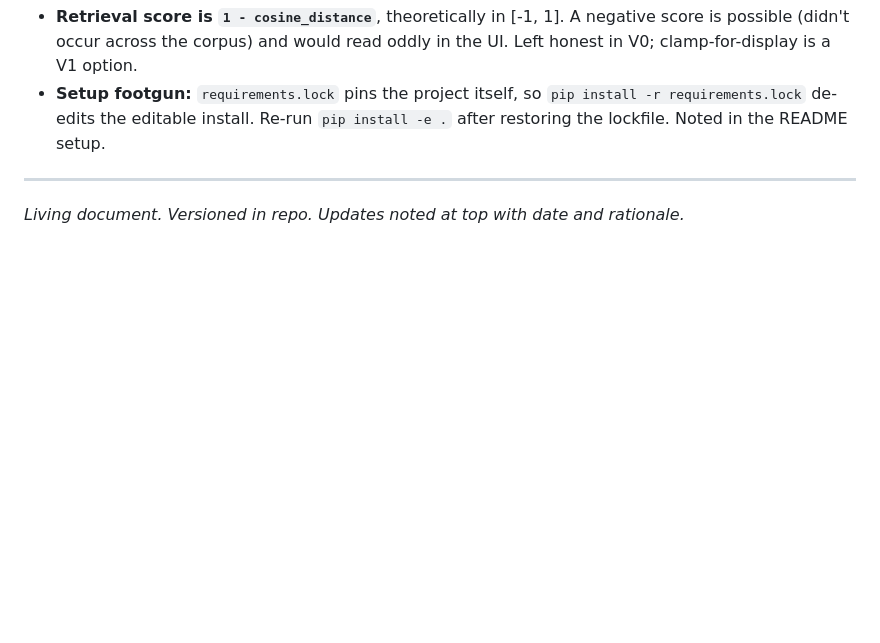
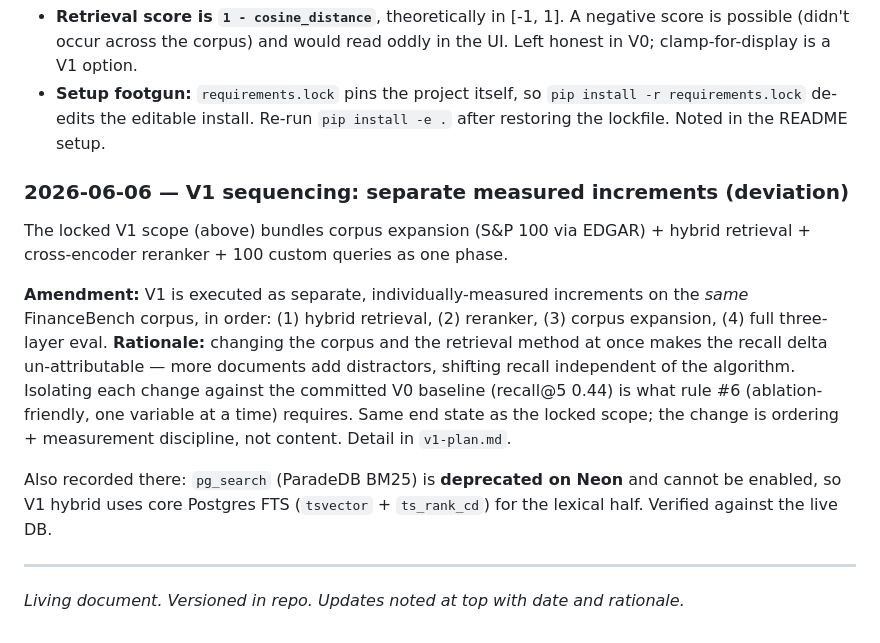
Before and after one commit to skandula9273/sec-rag-eval, a Markdown page: docs/design-doc.md, the part around the change. GitHub-like rendering; blank space fills up the shorter version.

```diff
--- a/docs/design-doc.md
+++ b/docs/design-doc.md
@@ -312,6 +312,25 @@ Surfaced during stress-testing; documented rather than over-engineered in V0:
   `pip install -r requirements.lock` de-edits the editable install. Re-run
   `pip install -e .` after restoring the lockfile. Noted in the README setup.
 
+### 2026-06-06 — V1 sequencing: separate measured increments (deviation)
+
+The locked V1 scope (above) bundles corpus expansion (S&P 100 via EDGAR) +
+hybrid retrieval + cross-encoder reranker + 100 custom queries as one phase.
+
+**Amendment:** V1 is executed as separate, individually-measured increments on
+the *same* FinanceBench corpus, in order: (1) hybrid retrieval, (2) reranker,
+(3) corpus expansion, (4) full three-layer eval. **Rationale:** changing the
+corpus and the retrieval method at once makes the recall delta un-attributable —
+more documents add distractors, shifting recall independent of the algorithm.
+Isolating each change against the committed V0 baseline (recall@5 0.44) is what
+rule #6 (ablation-friendly, one variable at a time) requires. Same end state as
+the locked scope; the change is ordering + measurement discipline, not content.
+Detail in `v1-plan.md`.
+
+Also recorded there: `pg_search` (ParadeDB BM25) is **deprecated on Neon** and
+cannot be enabled, so V1 hybrid uses core Postgres FTS (`tsvector` +
+`ts_rank_cd`) for the lexical half. Verified against the live DB.
+
 ---
 
 *Living document. Versioned in repo. Updates noted at top with date and rationale.*
```
Also changed, not shown: docs/v1-plan.md (added, +124 -0 lines).
